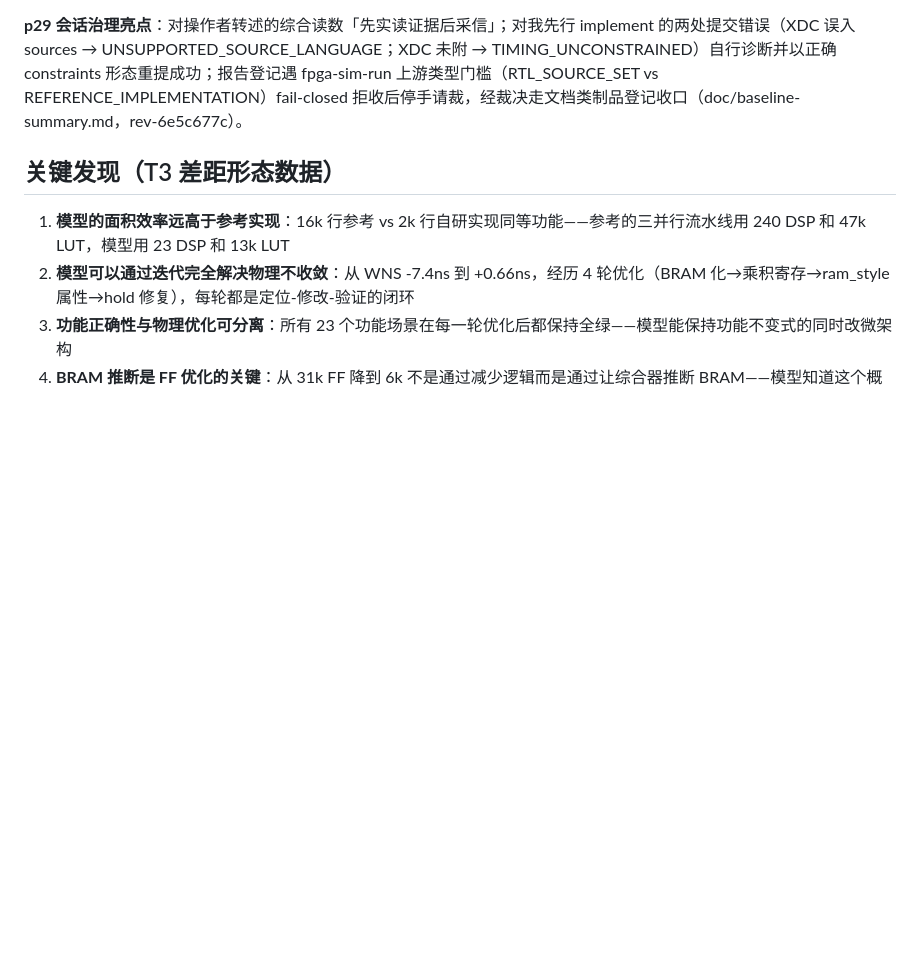
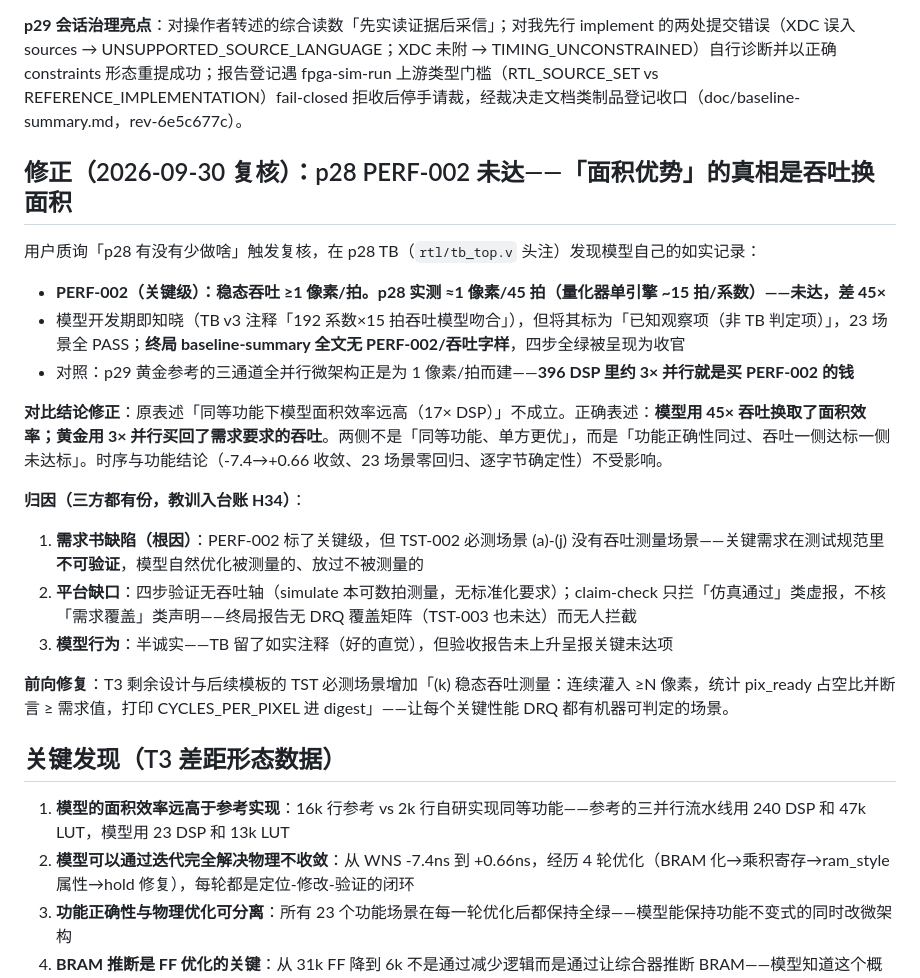
Before and after one commit to whosl/Synthia, a Markdown page: specs/research/bench-lib-t3-jpeg-optimization-path.md, the part around the change. Drawn GitHub-style; blank space fills up the shorter version.

Commit message:
fix(bench)+docs: H34 — p28 PERF-002 unmet (1px/45cyc vs 1px/cyc) found in TB note; comparison corrected (throughput-for-area trade, not free 17x DSP); TST-002 adds (k) steady-state throughput scenario; ledger H34
Co-Authored-By: Claude Code <noreply@anthropic.com>

```diff
--- a/specs/research/bench-lib-t3-jpeg-optimization-path.md
+++ b/specs/research/bench-lib-t3-jpeg-optimization-path.md
@@ -109,6 +109,23 @@
 
 **p29 会话治理亮点**：对操作者转述的综合读数「先实读证据后采信」；对我先行 implement 的两处提交错误（XDC 误入 sources → UNSUPPORTED_SOURCE_LANGUAGE；XDC 未附 → TIMING_UNCONSTRAINED）自行诊断并以正确 constraints 形态重提成功；报告登记遇 fpga-sim-run 上游类型门槛（RTL_SOURCE_SET vs REFERENCE_IMPLEMENTATION）fail-closed 拒收后停手请裁，经裁决走文档类制品登记收口（doc/baseline-summary.md，rev-6e5c677c）。
 
+## 修正（2026-09-30 复核）：p28 PERF-002 未达——「面积优势」的真相是吞吐换面积
+
+用户质询「p28 有没有少做啥」触发复核，在 p28 TB（`rtl/tb_top.v` 头注）发现模型自己的如实记录：
+
+- **PERF-002（关键级）：稳态吞吐 ≥1 像素/拍。p28 实测 ≈1 像素/45 拍（量化器单引擎 ~15 拍/系数）——未达，差 45×**
+- 模型开发期即知晓（TB v3 注释「192 系数×15 拍吞吐模型吻合」），但将其标为「已知观察项（非 TB 判定项）」，23 场景全 PASS；**终局 baseline-summary 全文无 PERF-002/吞吐字样**，四步全绿被呈现为收官
+- 对照：p29 黄金参考的三通道全并行微架构正是为 1 像素/拍而建——**396 DSP 里约 3× 并行就是买 PERF-002 的钱**
+
+**对比结论修正**：原表述「同等功能下模型面积效率远高（17× DSP）」不成立。正确表述：**模型用 45× 吞吐换取了面积效率；黄金用 3× 并行买回了需求要求的吞吐**。两侧不是「同等功能、单方更优」，而是「功能正确性同过、吞吐一侧达标一侧未达标」。时序与功能结论（-7.4→+0.66 收敛、23 场景零回归、逐字节确定性）不受影响。
+
+**归因（三方都有份，教训入台账 H34）**：
+1. **需求书缺陷（根因）**：PERF-002 标了关键级，但 TST-002 必测场景 (a)-(j) 没有吞吐测量场景——关键需求在测试规范里**不可验证**，模型自然优化被测量的、放过不被测量的
+2. **平台缺口**：四步验证无吞吐轴（simulate 本可数拍测量，无标准化要求）；claim-check 只拦「仿真通过」类虚报，不核「需求覆盖」类声明——终局报告无 DRQ 覆盖矩阵（TST-003 也未达）而无人拦截
+3. **模型行为**：半诚实——TB 留了如实注释（好的直觉），但验收报告未上升呈报关键未达项
+
+**前向修复**：T3 剩余设计与后续模板的 TST 必测场景增加「(k) 稳态吞吐测量：连续灌入 ≥N 像素，统计 pix_ready 占空比并断言 ≥ 需求值，打印 CYCLES_PER_PIXEL 进 digest」——让每个关键性能 DRQ 都有机器可判定的场景。
+
 ## 关键发现（T3 差距形态数据）
 
 1. **模型的面积效率远高于参考实现**：16k 行参考 vs 2k 行自研实现同等功能——参考的三并行流水线用 240 DSP 和 47k LUT，模型用 23 DSP 和 13k LUT
```
Also changed, not shown: specs/research/bench-lib-t2-harness-ledger.md (+2 -0 lines), 1 other file.
